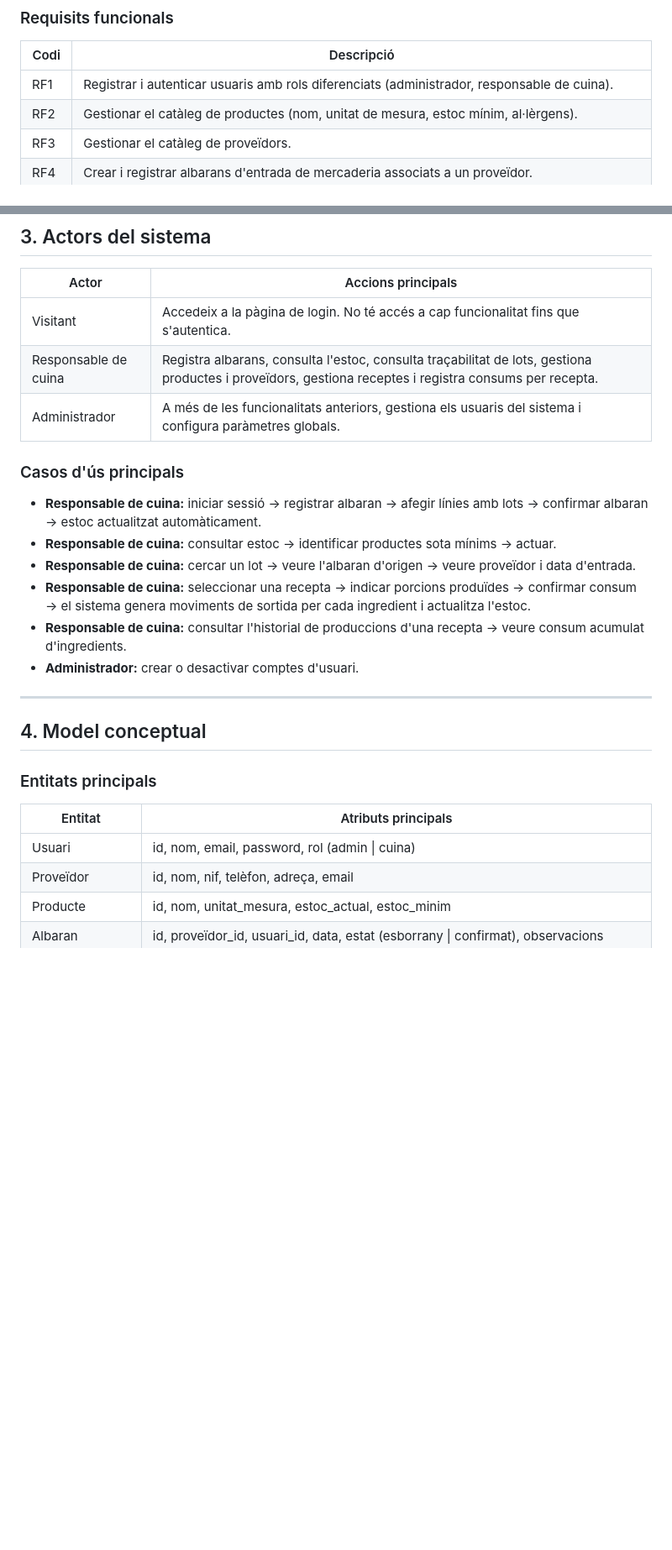
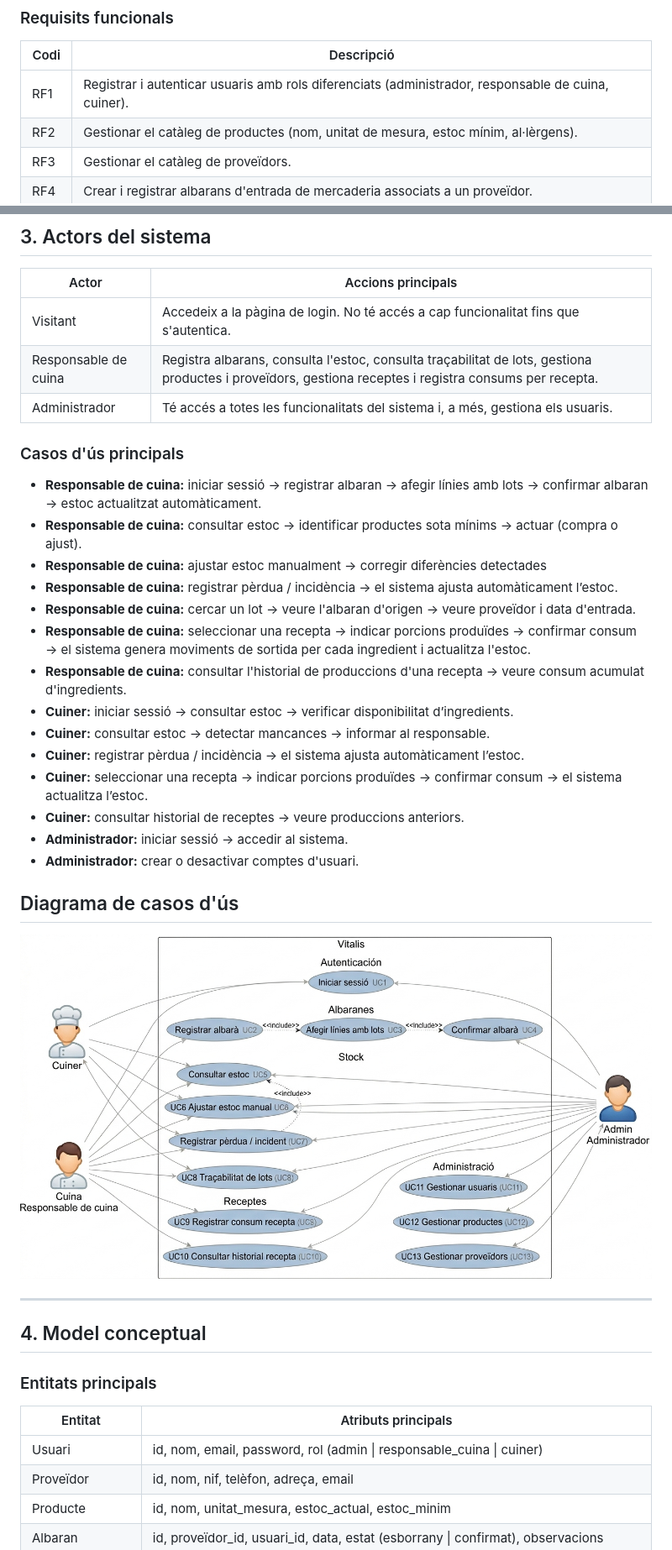
Before and after one commit to ajimenez-11/Vitalis, a Markdown page: estudi-previ.md, 2 parts joined by grey strips. Shown: that part at 84% size. Drawn GitHub-style; pictures changed too: diagrames/casos-us.png (added); blank space fills up the shorter version.

Commit message:
Estudi previ actualitzat amb noves funcions (edició stock i registre perdues), a més s'afegeixen els casos d'ús

```diff
--- a/estudi-previ.md
+++ b/estudi-previ.md
@@ -32,7 +32,7 @@ Amb Vitalis, el responsable de cuina pot registrar un albaran en el moment en qu
 
 | Codi | Descripció |
 |------|------------|
-| RF1  | Registrar i autenticar usuaris amb rols diferenciats (administrador, responsable de cuina). |
+| RF1  | Registrar i autenticar usuaris amb rols diferenciats (administrador, responsable de cuina, cuiner). |
 | RF2  | Gestionar el catàleg de productes (nom, unitat de mesura, estoc mínim, al·lèrgens). |
 | RF3  | Gestionar el catàleg de proveïdors. |
 | RF4  | Crear i registrar albarans d'entrada de mercaderia associats a un proveïdor. |
@@ -69,16 +69,29 @@ Amb Vitalis, el responsable de cuina pot registrar un albaran en el moment en qu
 |-------|--------------------|
 | Visitant | Accedeix a la pàgina de login. No té accés a cap funcionalitat fins que s'autentica. |
 | Responsable de cuina | Registra albarans, consulta l'estoc, consulta traçabilitat de lots, gestiona productes i proveïdors, gestiona receptes i registra consums per recepta. |
-| Administrador | A més de les funcionalitats anteriors, gestiona els usuaris del sistema i configura paràmetres globals. |
+| Administrador | Té accés a totes les funcionalitats del sistema i, a més, gestiona els usuaris. |
 
 ### Casos d'ús principals
 
 - **Responsable de cuina:** iniciar sessió → registrar albaran → afegir línies amb lots → confirmar albaran → estoc actualitzat automàticament.
-- **Responsable de cuina:** consultar estoc → identificar productes sota mínims → actuar.
+- **Responsable de cuina:** consultar estoc → identificar productes sota mínims → actuar (compra o ajust).
+- **Responsable de cuina:** ajustar estoc manualment → corregir diferències detectades
+- **Responsable de cuina:** registrar pèrdua / incidència → el sistema ajusta automàticament l’estoc.
 - **Responsable de cuina:** cercar un lot → veure l'albaran d'origen → veure proveïdor i data d'entrada.
 - **Responsable de cuina:** seleccionar una recepta → indicar porcions produïdes → confirmar consum → el sistema genera moviments de sortida per cada ingredient i actualitza l'estoc.
 - **Responsable de cuina:** consultar l'historial de produccions d'una recepta → veure consum acumulat d'ingredients.
+- **Cuiner:** iniciar sessió → consultar estoc → verificar disponibilitat d’ingredients.
+- **Cuiner:** consultar estoc → detectar mancances → informar al responsable.
+- **Cuiner:** registrar pèrdua / incidència → el sistema ajusta automàticament l’estoc.
+- **Cuiner:** seleccionar una recepta → indicar porcions produïdes → confirmar consum → el sistema actualitza l’estoc.
+- **Cuiner:** consultar historial de receptes → veure produccions anteriors.
+- **Administrador:** iniciar sessió → accedir al sistema.
 - **Administrador:** crear o desactivar comptes d'usuari.
+
+
+## Diagrama de casos d'ús
+
+![alt text](diagrames/casos-us.png)
 
 ---
 
@@ -88,7 +101,7 @@ Amb Vitalis, el responsable de cuina pot registrar un albaran en el moment en qu
 
 | Entitat | Atributs principals |
 |---------|---------------------|
-| Usuari | id, nom, email, password, rol (admin \| cuina) |
+| Usuari | id, nom, email, password, rol (admin \| responsable_cuina \| cuiner) |
 | Proveïdor | id, nom, nif, telèfon, adreça, email |
 | Producte | id, nom, unitat_mesura, estoc_actual, estoc_minim |
 | Albaran | id, proveïdor_id, usuari_id, data, estat (esborrany \| confirmat), observacions |
```
Also changed, not shown: other parts of estudi-previ.md (+2 -0 lines).
